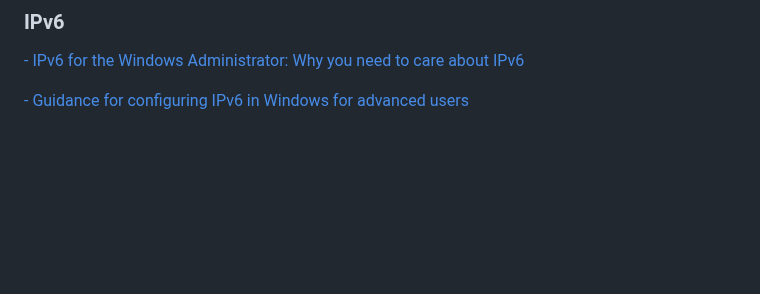
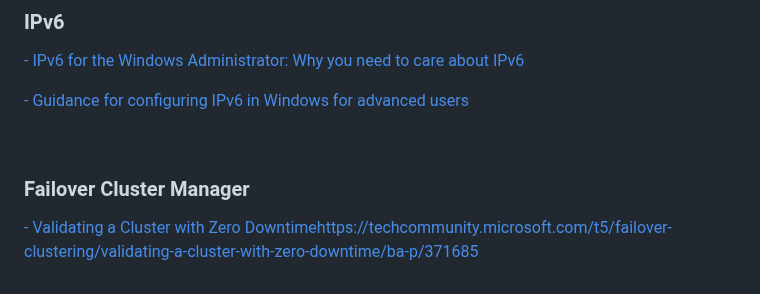
Before and after one commit to Ashdf1992/wiki, a Markdown page: assets/pages/Windows.md, the part around the change. Rendered like a GitHub page; blank space fills up the shorter version.

```diff
--- a/assets/pages/Windows.md
+++ b/assets/pages/Windows.md
@@ -120,3 +120,8 @@
 [- IPv6 for the Windows Administrator: Why you need to care about IPv6](https://techcommunity.microsoft.com/t5/core-infrastructure-and-security/ipv6-for-the-windows-administrator-why-you-need-to-care-about/ba-p/256251)
 
 [- Guidance for configuring IPv6 in Windows for advanced users](https://learn.microsoft.com/en-us/troubleshoot/windows-server/networking/configure-ipv6-in-windows)
+
+<br>
+
+### Failover Cluster Manager
+[- Validating a Cluster with Zero Downtime](https://techcommunity.microsoft.com/t5/failover-clustering/validating-a-cluster-with-zero-downtime/ba-p/371685)https://techcommunity.microsoft.com/t5/failover-clustering/validating-a-cluster-with-zero-downtime/ba-p/371685
```
